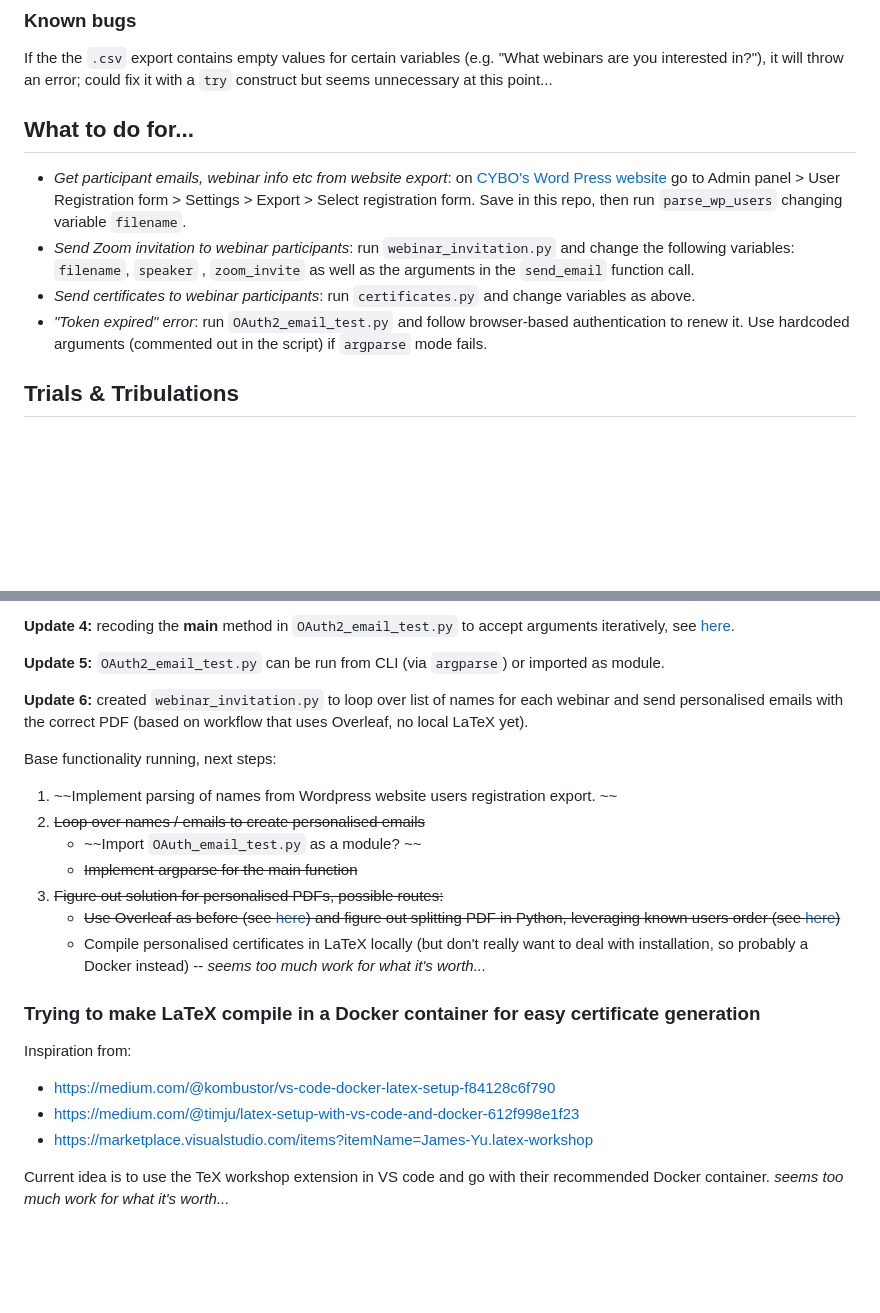
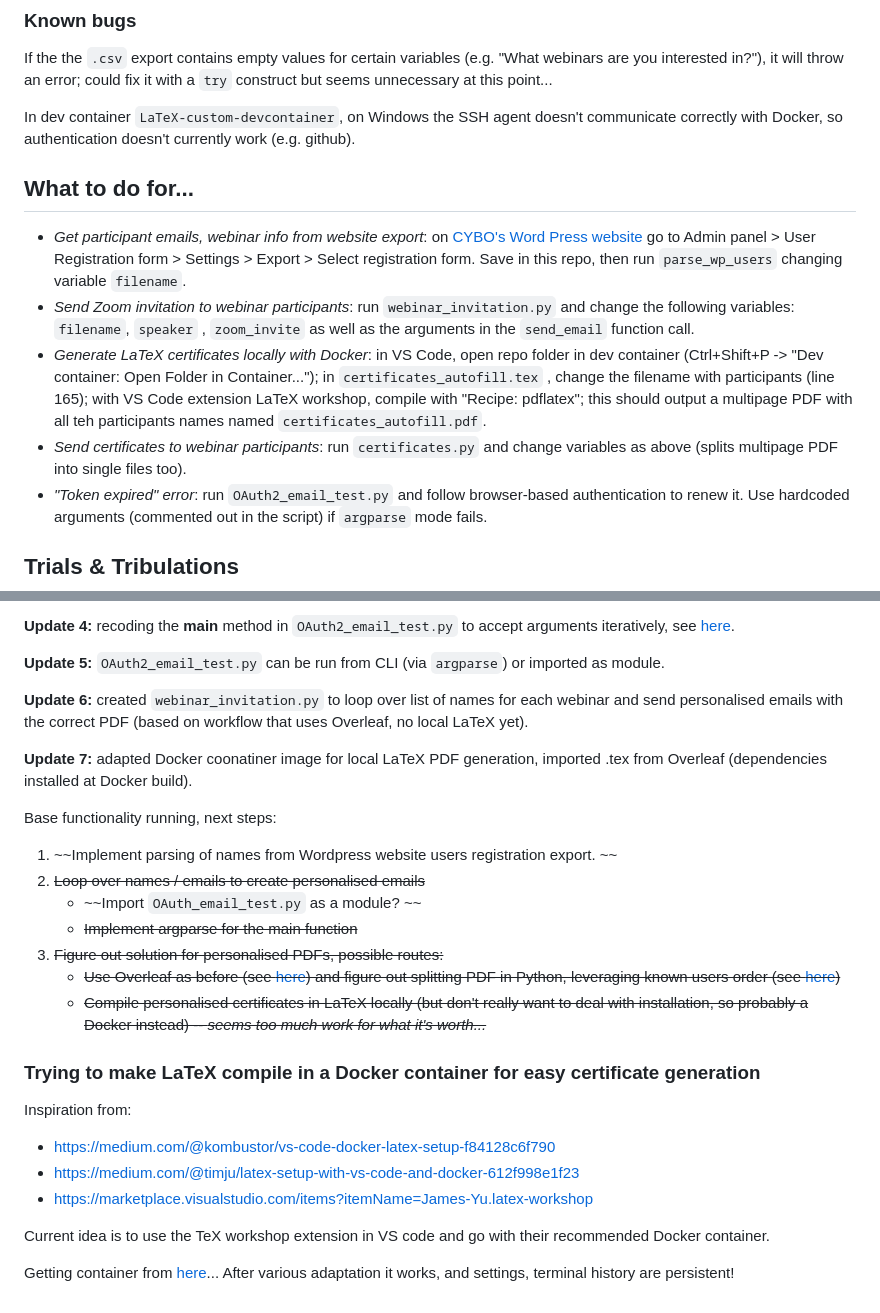
Before and after one commit to lpego/cybo, a Markdown page: README.md, 2 parts joined by grey strips. Rendered like a GitHub page; blank space fills up the shorter version.

Commit message:
Various updates, added more what-to-do-fors...

```diff
--- a/README.md
+++ b/README.md
@@ -13,10 +13,13 @@ Sending automated personalised emails using OAuth2 Gmail API.
 ### Known bugs
 If the the `.csv` export contains empty values for certain variables (e.g. "What webinars are you interested in?"), it will throw an error; could fix it with a `try` construct but seems unnecessary at this point...
 
+In dev container `LaTeX-custom-devcontainer`, on Windows the SSH agent doesn't communicate correctly with Docker, so authentication doesn't currently work (e.g. github).
+
 ## What to do for...
- - *Get participant emails, webinar info etc from website export*: on [CYBO's Word Press website](https://conferenceyoungbotanists.000webhostapp.com/) go to Admin panel > User Registration form > Settings > Export > Select registration form. Save in this repo, then run `parse_wp_users` changing variable `filename`.
+ - *Get participant emails, webinar info from website export*: on [CYBO's Word Press website](https://conferenceyoungbotanists.000webhostapp.com/) go to Admin panel > User Registration form > Settings > Export > Select registration form. Save in this repo, then run `parse_wp_users` changing variable `filename`.
  - *Send Zoom invitation to webinar participants*: run `webinar_invitation.py` and change the following variables: `filename`, `speaker` , `zoom_invite` as well as the arguments in the `send_email` function call.
- - *Send certificates to webinar participants*: run `certificates.py` and change variables as above.
+ - *Generate LaTeX certificates locally with Docker*: in VS Code, open repo folder in dev container (Ctrl+Shift+P -> "Dev container: Open Folder in Container..."); in `certificates_autofill.tex` , change the filename with participants (line 165); with VS Code extension LaTeX workshop, compile with "Recipe: pdflatex"; this should output a multipage PDF with all teh participants names named `certificates_autofill.pdf`.
+ - *Send certificates to webinar participants*: run `certificates.py` and change variables as above (splits multipage PDF into single files too).
  - *"Token expired" error*: run `OAuth2_email_test.py` and follow browser-based authentication to renew it. Use hardcoded arguments (commented out in the script) if `argparse` mode fails.
 
  ## Trials & Tribulations
@@ -37,6 +40,8 @@ If the the `.csv` export contains empty values for certain variables (e.g. "What
 
 **Update 6:** created `webinar_invitation.py` to loop over list of names for each webinar and send personalised emails with the correct PDF (based on workflow that uses Overleaf, no local LaTeX yet).
 
+**Update 7:** adapted Docker coonatiner image for local LaTeX PDF generation, imported .tex from Overleaf (dependencies installed at Docker build).
+
 Base functionality running, next steps:
  1. ~~Implement parsing of names from Wordpress website users registration export. ~~
  2. ~~Loop over names / emails to create personalised emails~~
@@ -44,7 +49,7 @@ Base functionality running, next steps:
     - ~~Implement argparse for the main function~~
  3. ~~Figure out solution for personalised PDFs, possible routes:~~
     - ~~Use Overleaf as before (see [here](https://www.overleaf.com/project/660fa8e25e8920231dabd66e)) and figure out splitting PDF in Python, leveraging known users order (see [here](https://stackoverflow.com/questions/70817546/how-do-i-split-a-pdf-using-python-every-page-that-contains-a-set-of-specific-un))~~
-    - Compile personalised certificates in LaTeX locally (but don't really want to deal with installation, so probably a Docker instead) -- *seems too much work for what it's worth...*
+    - ~~Compile personalised certificates in LaTeX locally (but don't really want to deal with installation, so probably a Docker instead) -- *seems too much work for what it's worth...*~~
 
 ### Trying to make LaTeX compile in a Docker container for easy certificate generation
 Inspiration from:
@@ -53,4 +58,5 @@ Inspiration from:
  - https://marketplace.visualstudio.com/items?itemName=James-Yu.latex-workshop
 
 Current idea is to use the TeX workshop extension in VS code and go with their recommended Docker container.
-*seems too much work for what it's worth...*
+
+Getting container from [here](https://github.com/qdm12/latexdevcontainer)... After various adaptation it works, and settings, terminal history are persistent!
```
